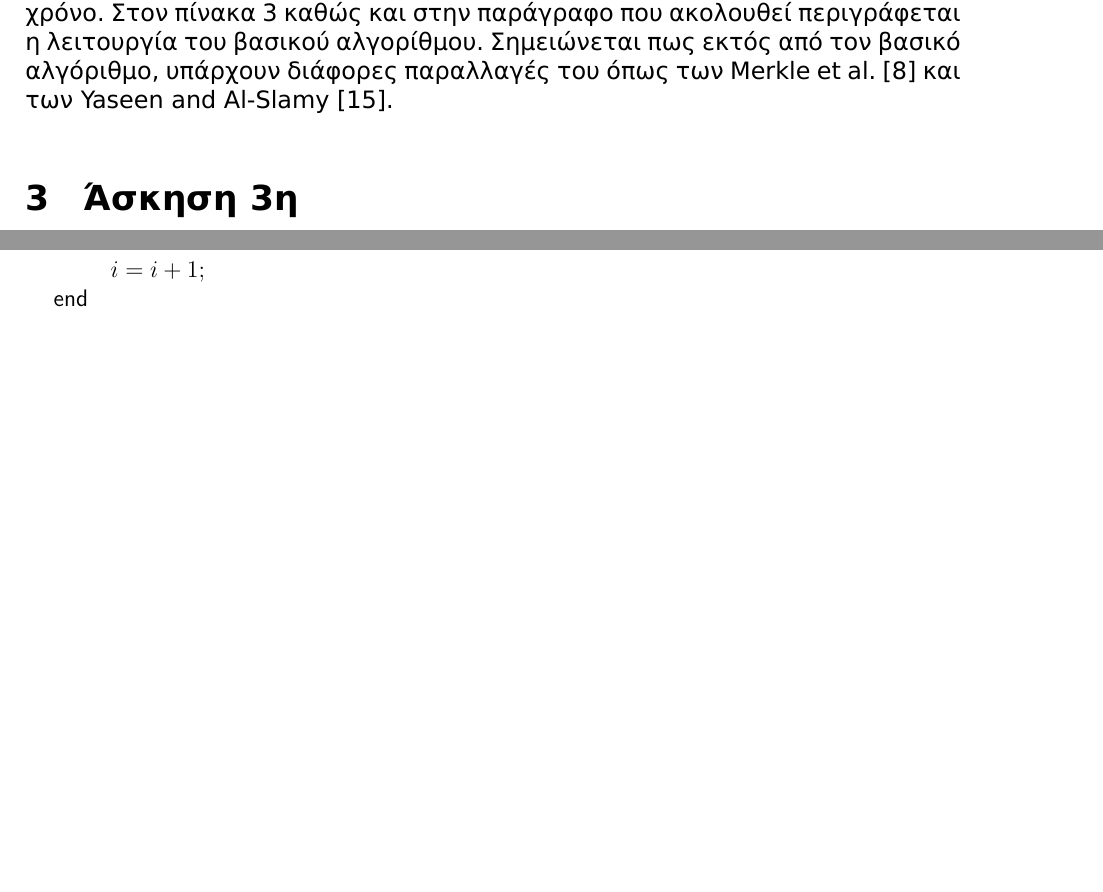
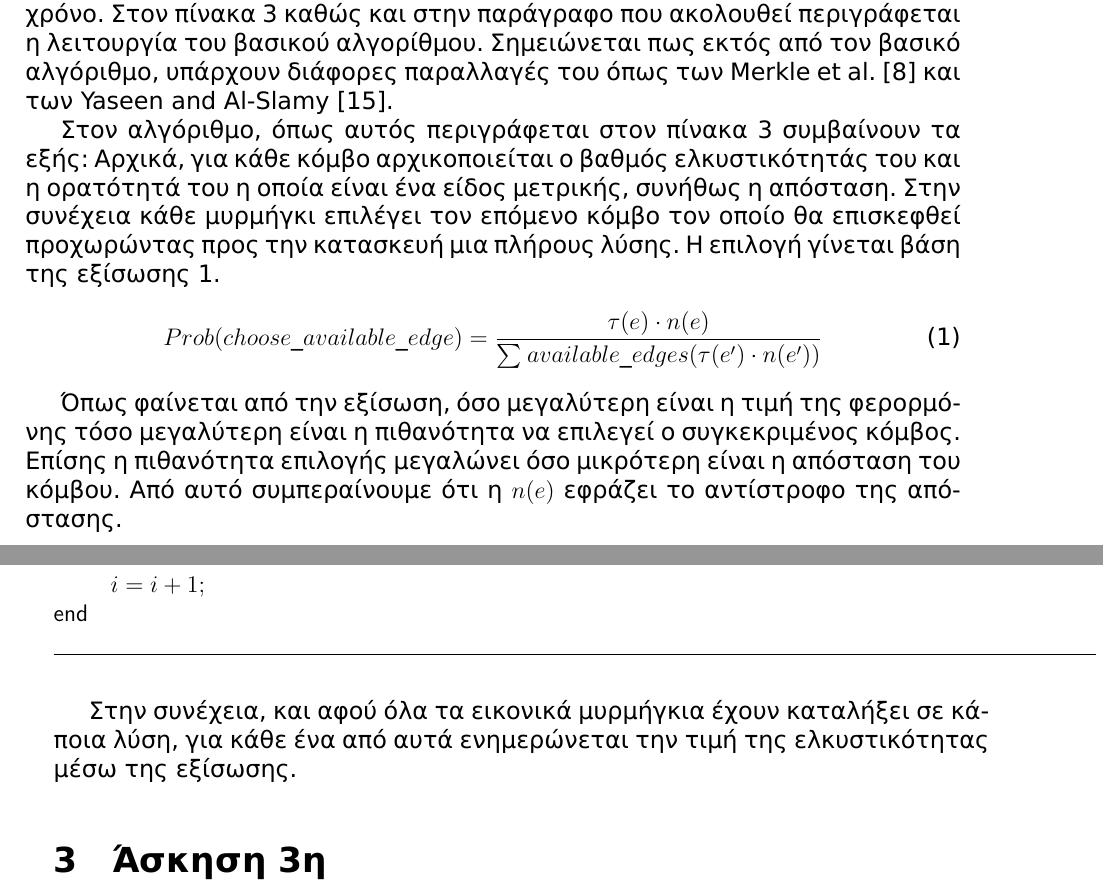
Before and after one commit to anagno/PatternRecognition, a LaTeX document (ergasia.tex): two parts of pages 9 and 10 of 21, joined at a grey line, cut so that both start at the same text, the shorter picture padded with empty space. The pictures show the PDF file bin/ergasia.pdf that the author committed with the source.

Commit message:
Additions to ACO

```diff
--- a/ergasia.tex
+++ b/ergasia.tex
@@ -298,6 +298,25 @@ PSO όπως αυτός ανακτήθηκε από τον ιστότοπο \cit
 \end{program}
 \end{algorithm}
 
+Στον αλγόριθμο, όπως αυτός περιγράφεται στον πίνακα \ref{algorith:ACO}
+συμβαίνουν τα εξής: Αρχικά, για κάθε κόμβο αρχικοποιείται ο βαθμός
+ελκυστικότητάς του και η ορατότητά του η οποία είναι ένα είδος μετρικής, συνήθως
+η απόσταση. Στην συνέχεια κάθε μυρμήγκι επιλέγει τον επόμενο κόμβο τον οποίο
+θα επισκεφθεί προχωρώντας προς την κατασκευή μια πλήρους λύσης. Η επιλογή
+γίνεται βάση της εξίσωσης \ref{eq:p_edge}.
+\begin{equation}
+\label{eq:p_edge}
+Prob(choose\_available\_edge) = \frac{\tau(e) \cdot n(e)}{\sum_{} available\_edges(\tau(e') \cdot n(e'))}
+\end{equation}
+
+Όπως φαίνεται από την εξίσωση, όσο μεγαλύτερη είναι η τιμή της φερορμόνης τόσο
+μεγαλύτερη είναι η πιθανότητα να επιλεγεί ο συγκεκριμένος κόμβος. Επίσης η
+πιθανότητα επιλογής μεγαλώνει όσο μικρότερη είναι η απόσταση του κόμβου. Από
+αυτό συμπεραίνουμε ότι η $n(e)$ εφράζει το αντίστροφο της απόστασης.
+
+Στην συνέχεια, και αφού όλα τα εικονικά μυρμήγκια έχουν καταλήξει σε κάποια
+λύση, για κάθε ένα από αυτά ενημερώνεται την τιμή της ελκυστικότητας μέσω της
+εξίσωσης.
 \section{Άσκηση 3η}
 \subsection{Εκφώνηση}
 
```
Also changed, not shown: bin/ergasia.pdf.
